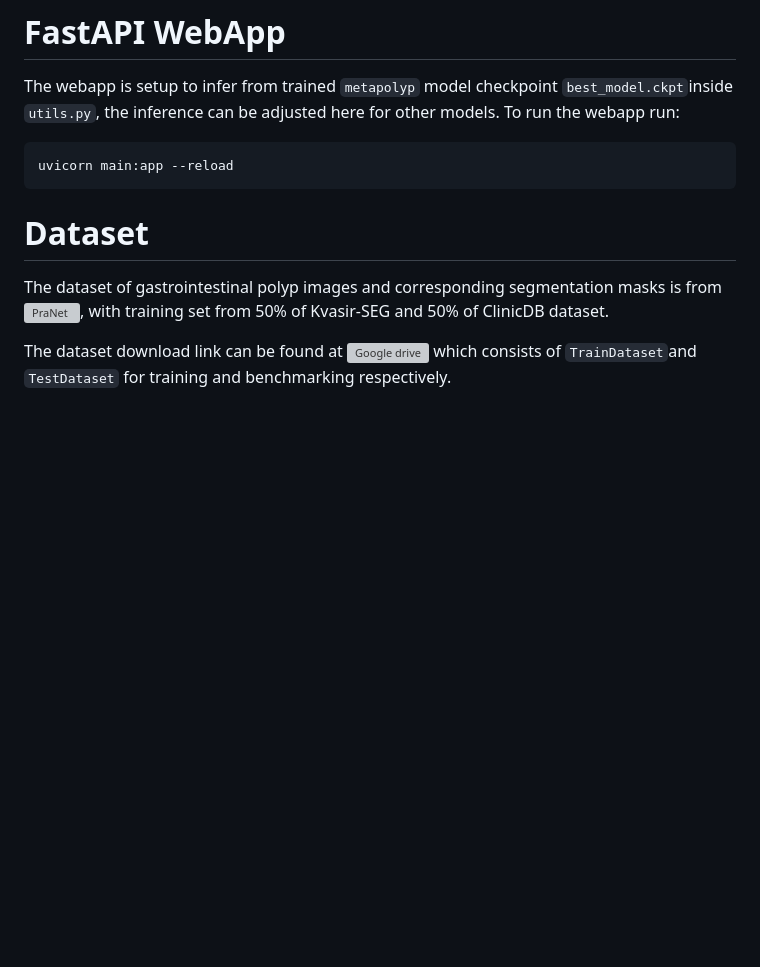
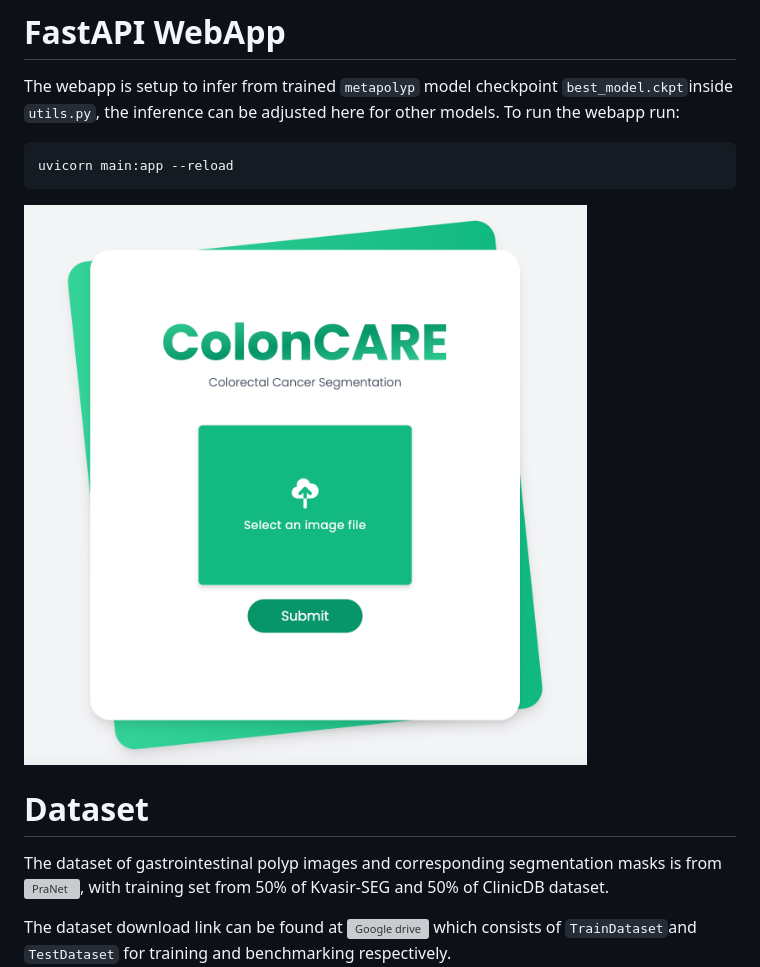
Before and after one commit to Parikshit00/Colorectal_Cancer_Segmentation_with_FastAPI_webapp, a Markdown page: README.md, the part around the change. Rendered like a GitHub page; pictures changed too: media/webapp.png (added); blank space fills up the shorter version; grey boxes are pictures that could not be loaded.

````diff
--- a/README.md
+++ b/README.md
@@ -8,6 +8,7 @@ To run the webapp run:
 ```
 uvicorn main:app --reload
 ```
+![WebApp](/media/webapp.png)
 # Dataset
 
 The dataset of gastrointestinal polyp images and corresponding segmentation masks is from ![PraNet](https://github.com/DengPingFan/PraNet), with training set from 50% of Kvasir-SEG and 50% of ClinicDB dataset.
````
Also changed, not shown: media/model1.png (added), media/result1.png (deleted), media/result14.png (deleted), 3 other files.
